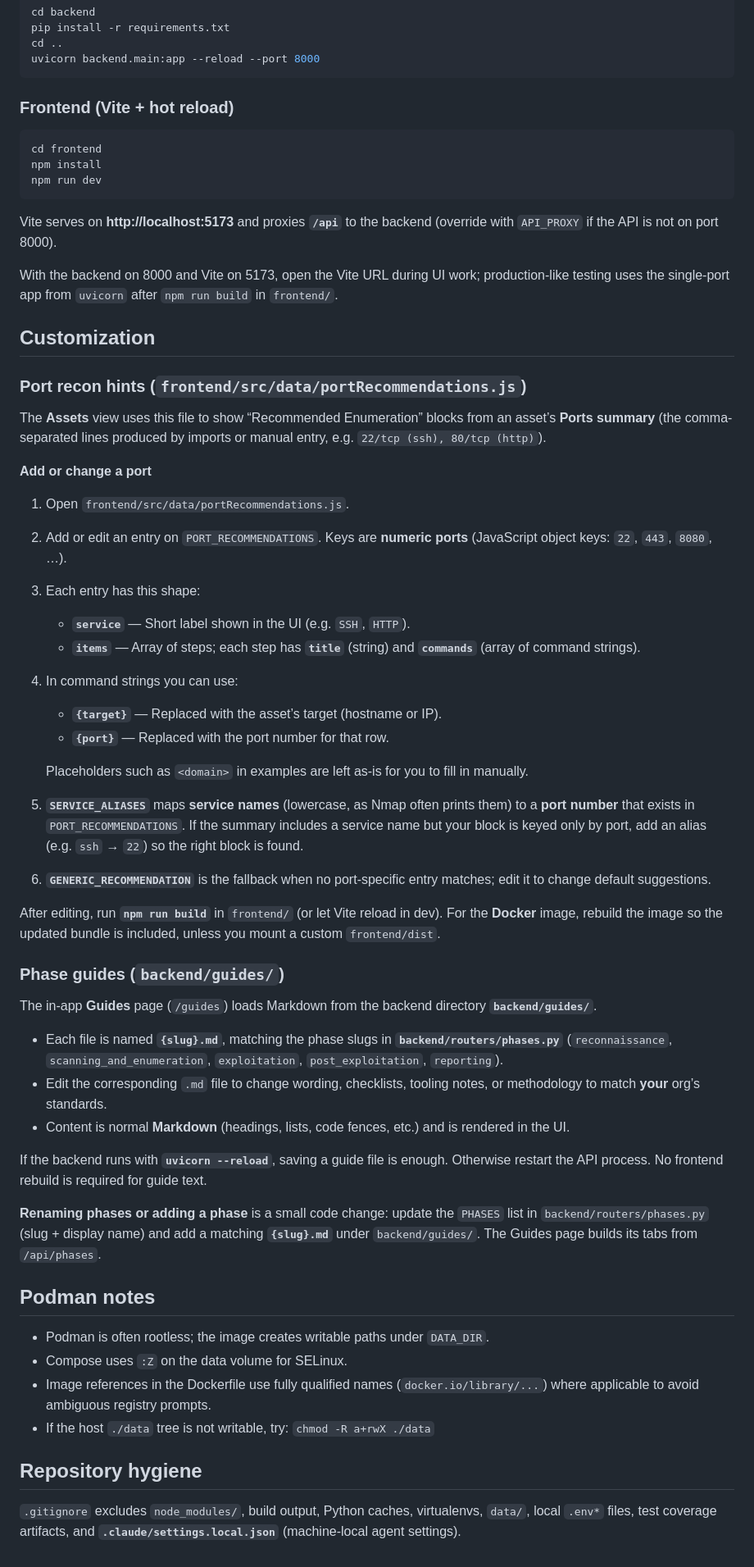
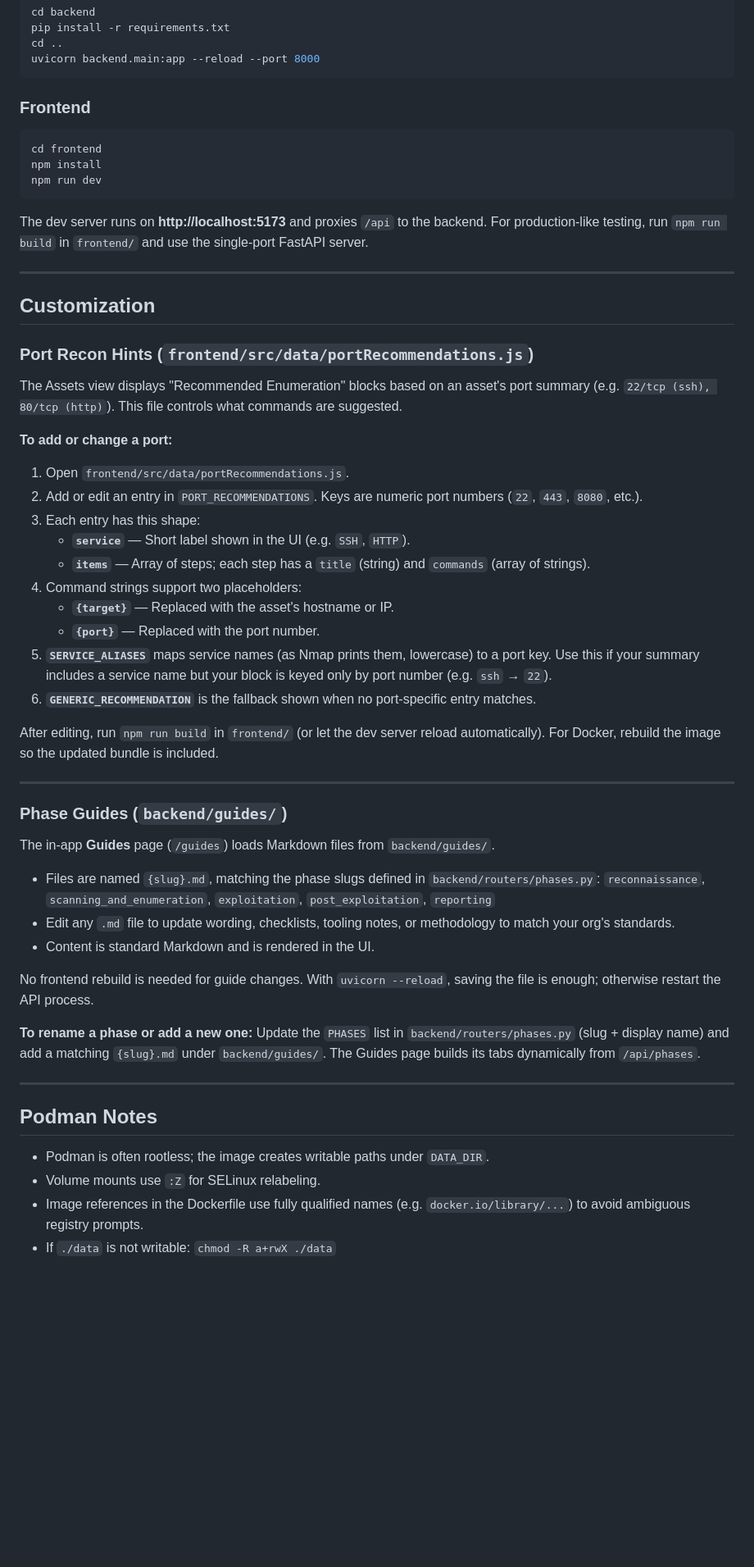
Before and after one commit to badgerttl/redledger, a Markdown page: README.md, the part around one of its changes. Shown at 82% size. Rendered like a GitHub page; blank space fills up the shorter version.

````diff
--- a/README.md
+++ b/README.md
@@ -134,7 +133,7 @@ cd ..
 uvicorn backend.main:app --reload --port 8000
 ```
 
-### Frontend (Vite + hot reload)
+### Frontend
 
 ```bash
 cd frontend
@@ -142,56 +141,51 @@ npm install
 npm run dev
 ```
 
-Vite serves on **http://localhost:5173** and proxies **`/api`** to the backend (override with `API_PROXY` if the API is not on port 8000).
+The dev server runs on **http://localhost:5173** and proxies `/api` to the backend. For production-like testing, run `npm run build` in `frontend/` and use the single-port FastAPI server.
 
-With the backend on 8000 and Vite on 5173, open the Vite URL during UI work; production-like testing uses the single-port app from `uvicorn` after `npm run build` in `frontend/`.
+---
 
 ## Customization
 
-### Port recon hints (`frontend/src/data/portRecommendations.js`)
+### Port Recon Hints (`frontend/src/data/portRecommendations.js`)
 
-The **Assets** view uses this file to show “Recommended Enumeration” blocks from an asset’s **Ports summary** (the comma-separated lines produced by imports or manual entry, e.g. `22/tcp (ssh), 80/tcp (http)`).
+The Assets view displays "Recommended Enumeration" blocks based on an asset's port summary (e.g. `22/tcp (ssh), 80/tcp (http)`). This file controls what commands are suggested.
 
-**Add or change a port**
+**To add or change a port:**
 
 1. Open `frontend/src/data/portRecommendations.js`.
-2. Add or edit an entry on `PORT_RECOMMENDATIONS`. Keys are **numeric ports** (JavaScript object keys: `22`, `443`, `8080`, …).
+2. Add or edit an entry in `PORT_RECOMMENDATIONS`. Keys are numeric port numbers (`22`, `443`, `8080`, etc.).
 3. Each entry has this shape:
+   - **`service`** — Short label shown in the UI (e.g. `SSH`, `HTTP`).
+   - **`items`** — Array of steps; each step has a `title` (string) and `commands` (array of strings).
+4. Command strings support two placeholders:
+   - **`{target}`** — Replaced with the asset's hostname or IP.
+   - **`{port}`** — Replaced with the port number.
+5. **`SERVICE_ALIASES`** maps service names (as Nmap prints them, lowercase) to a port key. Use this if your summary includes a service name but your block is keyed only by port number (e.g. `ssh` → `22`).
+6. **`GENERIC_RECOMMENDATION`** is the fallback shown when no port-specific entry matches.
 
-   - **`service`** — Short label shown in the UI (e.g. `SSH`, `HTTP`).
-   - **`items`** — Array of steps; each step has **`title`** (string) and **`commands`** (array of command strings).
+After editing, run `npm run build` in `frontend/` (or let the dev server reload automatically). For Docker, rebuild the image so the updated bundle is included.
 
-4. In command strings you can use:
-   - **`{target}`** — Replaced with the asset’s target (hostname or IP).
-   - **`{port}`** — Replaced with the port number for that row.
+---
 
-   Placeholders such as `<domain>` in examples are left as-is for you to fill in manually.
+### Phase Guides (`backend/guides/`)
 
-5. **`SERVICE_ALIASES`** maps **service names** (lowercase, as Nmap often prints them) to a **port number** that exists in `PORT_RECOMMENDATIONS`. If the summary includes a service name but your block is keyed only by port, add an alias (e.g. `ssh` → `22`) so the right block is found.
+The in-app **Guides** page (`/guides`) loads Markdown files from `backend/guides/`.
 
-6. **`GENERIC_RECOMMENDATION`** is the fallback when no port-specific entry matches; edit it to change default suggestions.
+- Files are named `{slug}.md`, matching the phase slugs defined in `backend/routers/phases.py`:
+  `reconnaissance`, `scanning_and_enumeration`, `exploitation`, `post_exploitation`, `reporting`
+- Edit any `.md` file to update wording, checklists, tooling notes, or methodology to match your org's standards.
+- Content is standard Markdown and is rendered in the UI.
 
-After editing, run **`npm run build`** in `frontend/` (or let Vite reload in dev). For the **Docker** image, rebuild the image so the updated bundle is included, unless you mount a custom `frontend/dist`.
+No frontend rebuild is needed for guide changes. With `uvicorn --reload`, saving the file is enough; otherwise restart the API process.
 
-### Phase guides (`backend/guides/`)
+**To rename a phase or add a new one:** Update the `PHASES` list in `backend/routers/phases.py` (slug + display name) and add a matching `{slug}.md` under `backend/guides/`. The Guides page builds its tabs dynamically from `/api/phases`.
 
-The in-app **Guides** page (`/guides`) loads Markdown from the backend directory **`backend/guides/`**.
+---
 
-- Each file is named **`{slug}.md`**, matching the phase slugs in **`backend/routers/phases.py`** (`reconnaissance`, `scanning_and_enumeration`, `exploitation`, `post_exploitation`, `reporting`).
-- Edit the corresponding `.md` file to change wording, checklists, tooling notes, or methodology to match **your** org’s standards.
-- Content is normal **Markdown** (headings, lists, code fences, etc.) and is rendered in the UI.
-
-If the backend runs with **`uvicorn --reload`**, saving a guide file is enough. Otherwise restart the API process. No frontend rebuild is required for guide text.
-
-**Renaming phases or adding a phase** is a small code change: update the `PHASES` list in `backend/routers/phases.py` (slug + display name) and add a matching **`{slug}.md`** under `backend/guides/`. The Guides page builds its tabs from `/api/phases`.
-
-## Podman notes
+## Podman Notes
 
 - Podman is often rootless; the image creates writable paths under `DATA_DIR`.
-- Compose uses `:Z` on the data volume for SELinux.
-- Image references in the Dockerfile use fully qualified names (`docker.io/library/...`) where applicable to avoid ambiguous registry prompts.
-- If the host `./data` tree is not writable, try: `chmod -R a+rwX ./data`
-
-## Repository hygiene
-
-`.gitignore` excludes `node_modules/`, build output, Python caches, virtualenvs, `data/`, local `.env*` files, test coverage artifacts, and **`.claude/settings.local.json`** (machine-local agent settings).
+- Volume mounts use `:Z` for SELinux relabeling.
+- Image references in the Dockerfile use fully qualified names (e.g. `docker.io/library/...`) to avoid ambiguous registry prompts.
+- If `./data` is not writable: `chmod -R a+rwX ./data`
````
Also changed, not shown: other parts of README.md (+71 -72 lines).
